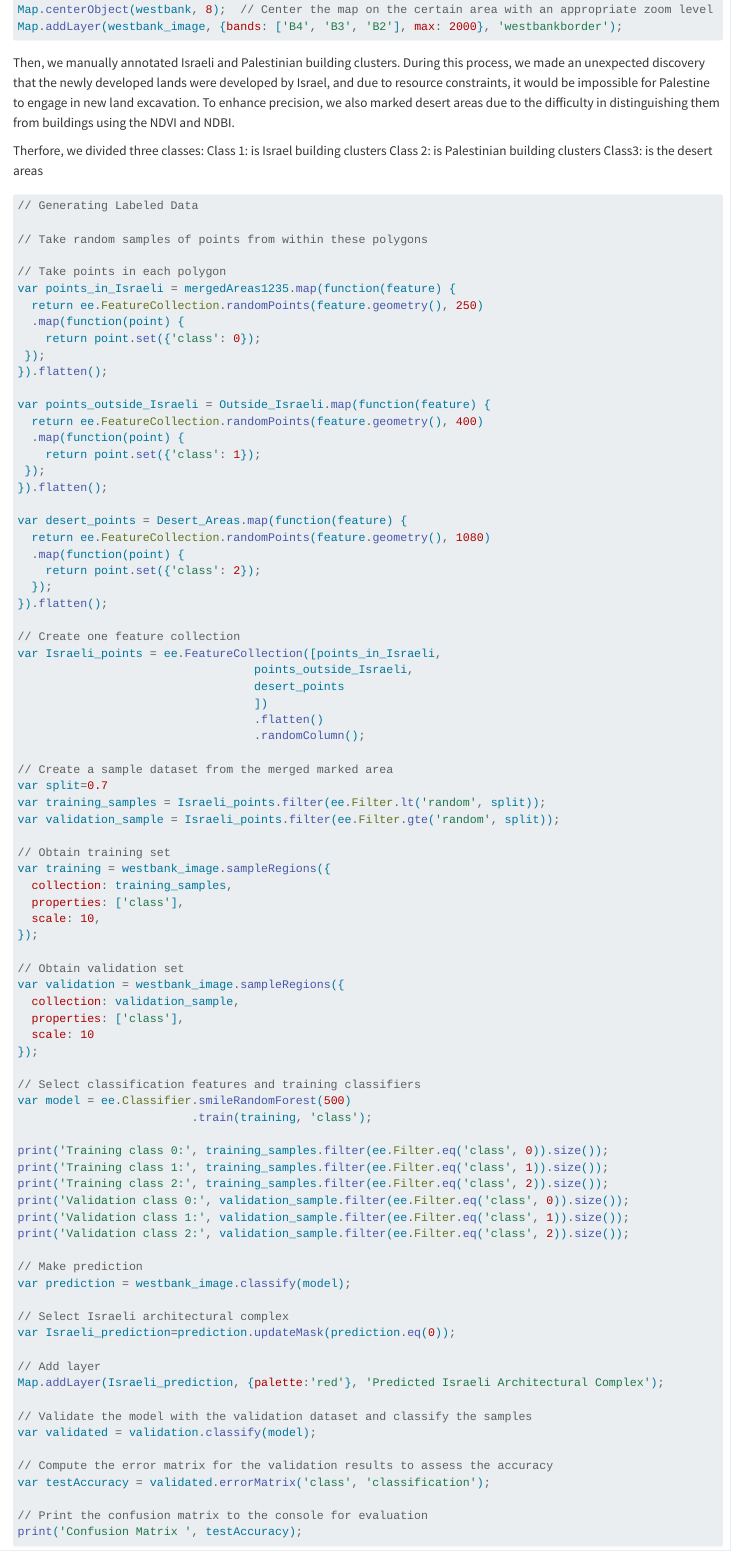
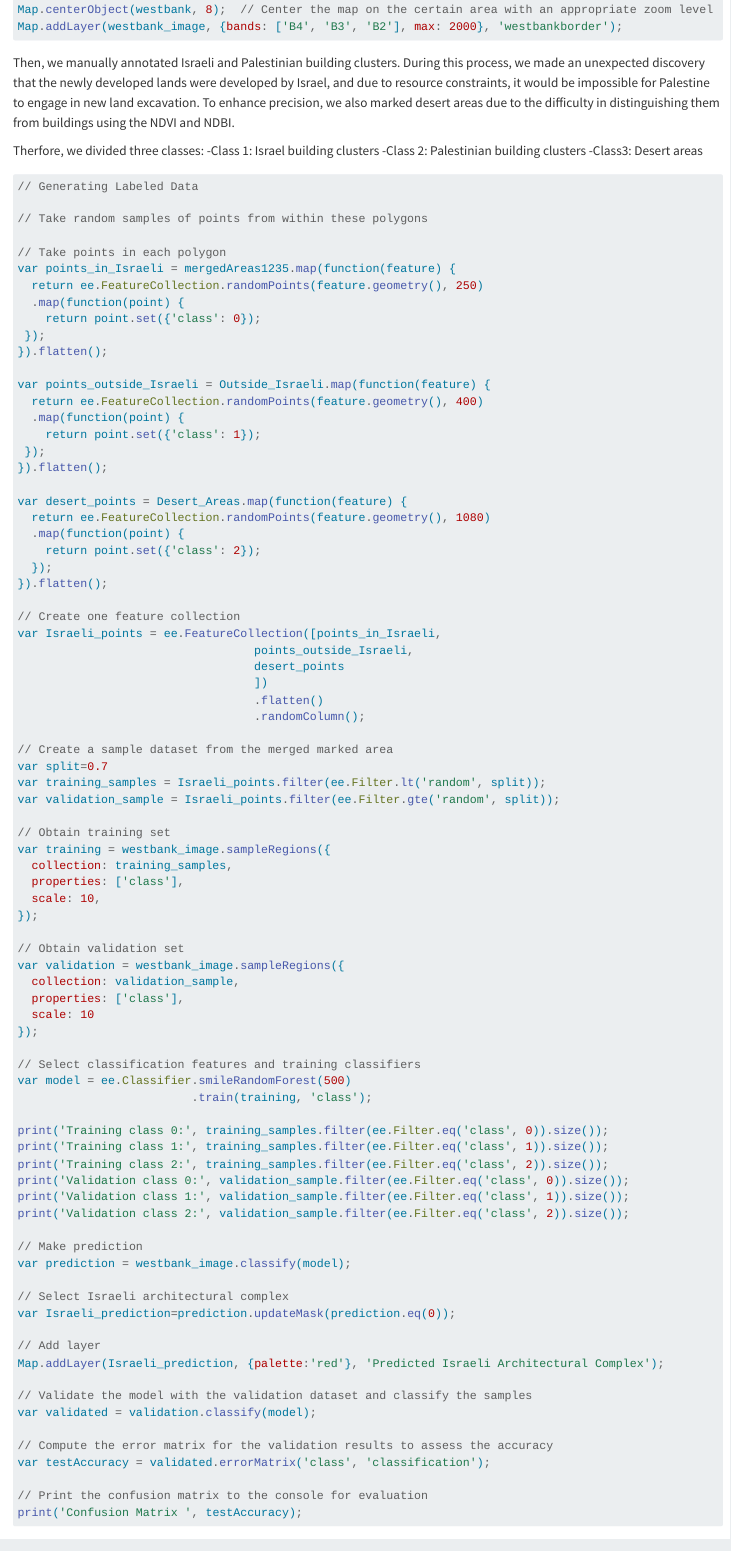
Before and after one commit to yilanbu/CASA0025_Insight_explorer, a Quarto document (index.qmd): the page in a window 1100 px wide, from 8420 px down. Rendered offline with R 4.5, knitr and Pandoc in place of Quarto, with nearby package versions; long lines of code are wrapped.

Commit message:
revise3.qmd

````diff
--- a/index.qmd
+++ b/index.qmd
@@ -345,9 +345,9 @@ Map.addLayer(westbank_image, {bands: ['B4', 'B3', 'B2'], max: 2000}, 'westbankbo
 Then, we manually annotated Israeli and Palestinian building clusters. During this process, we made an unexpected discovery that the newly developed lands were developed by Israel, and due to resource constraints, it would be impossible for Palestine to engage in new land excavation. To enhance precision, we also marked desert areas due to the difficulty in distinguishing them from buildings using the NDVI and NDBI.
 
 Therfore, we divided three classes:
-Class 1: is Israel building clusters
-Class 2: is Palestinian building clusters
-Class3: is the desert areas
+  -Class 1: Israel building clusters
+  -Class 2: Palestinian building clusters
+  -Class3: Desert areas
 
 
 ```js
````
Also changed, not shown: index.qmd (2 more changed lines).
